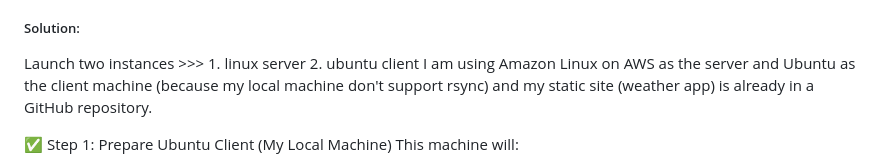
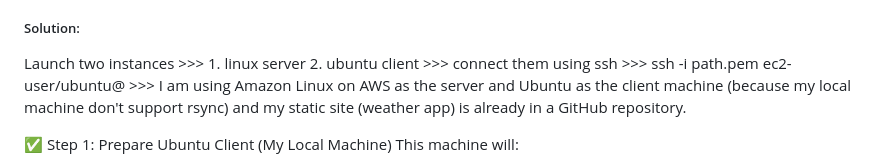
Before and after one commit to Anisa-BiBi/devops-projects, a Markdown page: Static-Site-Server/README6.md, the part around the change. Rendered like a GitHub page.

```diff
--- a/Static-Site-Server/README6.md
+++ b/Static-Site-Server/README6.md
@@ -19,7 +19,7 @@ You can write a script deploy.sh which when you run will use rsync to sync your
 Once you have completed the project, you should have a basic understanding of how to setup a web server using a basic static site served using Nginx. You should also have a basic understanding of how to use rsync to deploy your changes to the server.
 
 ##### Solution:
-Launch two instances >>> 1. linux server 2. ubuntu client
+Launch two instances >>> 1. linux server 2. ubuntu client >>> connect them using ssh >>> ssh -i path.pem ec2-user/ubuntu@<pub-ip> >>>
 I am using Amazon Linux on AWS as the server and Ubuntu as the client machine (because my local machine don't support rsync) and my static site (weather app) is already in a GitHub repository.
 
 ✅ Step 1: Prepare Ubuntu Client (My Local Machine)
```
